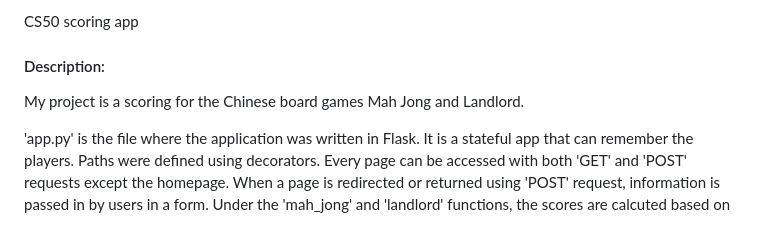
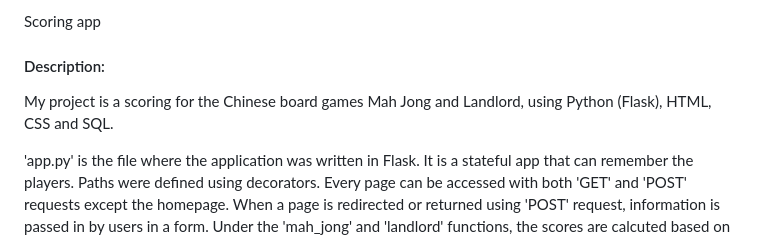
Before and after one commit to ansonpoon166/Scoring-App-Project, a Markdown page: README.md, the part around the change. GitHub-like rendering.

```diff
--- a/README.md
+++ b/README.md
@@ -1,7 +1,7 @@
-CS50 scoring app
+Scoring app
 
 #### Description:
-My project is a scoring for the Chinese board games Mah Jong and Landlord.
+My project is a scoring for the Chinese board games Mah Jong and Landlord, using Python (Flask), HTML, CSS and SQL.
 
 'app.py' is the file where the application was written in Flask. It is a stateful app that can remember the players. Paths were defined using decorators. Every page can be accessed with both 'GET' and 'POST' requests except the homepage. When a page is redirected or returned using 'POST' request, information is passed in by users in a form. Under the 'mah_jong' and 'landlord' functions, the scores are calcuted based on users' inputs which are then used to update the SQL database. Under the 'mah_jong' and 'landlord' functions, there are also options for users to remove rows if a mistake is made.
 
```
